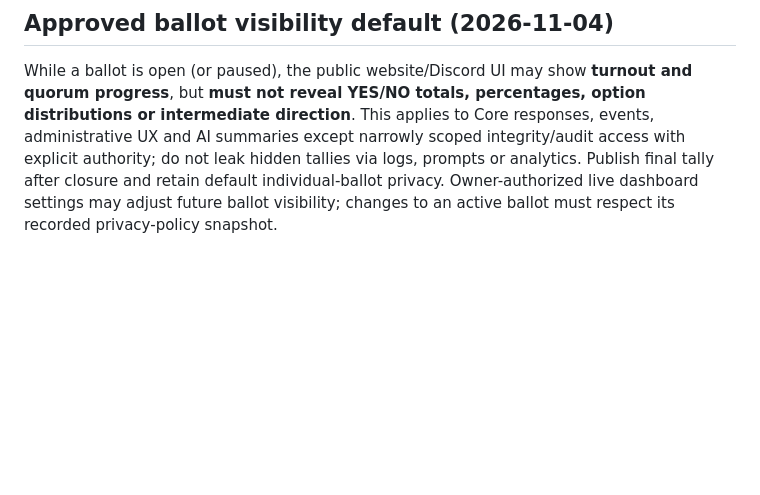
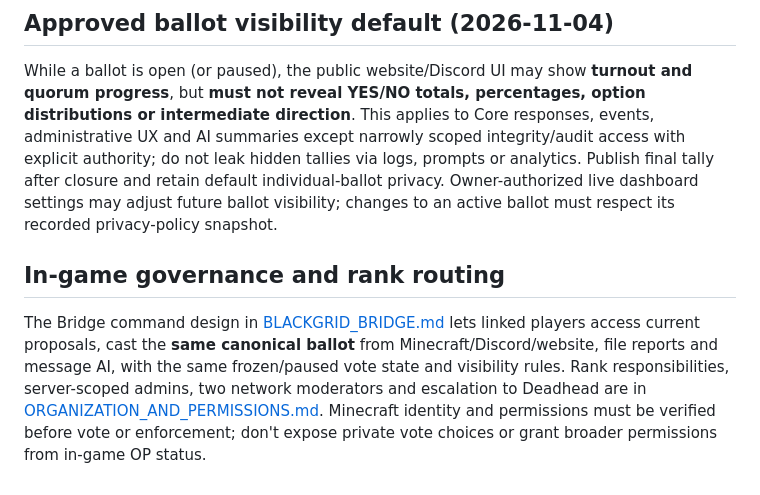
Before and after one commit to deadadm1n/BlackGrid, a Markdown page: docs/GOVERNANCE.md, the part around the change. Drawn GitHub-style; blank space fills up the shorter version.

Commit message:
docs: integrate endgame roles Minecraft bridge and modpack release workflow

```diff
--- a/docs/GOVERNANCE.md
+++ b/docs/GOVERNANCE.md
@@ -92,3 +92,7 @@ Insufficient fleet capacity never automatically converts concept approval into s
 ## Approved ballot visibility default (2026-11-04)
 
 While a ballot is open (or paused), the public website/Discord UI may show **turnout and quorum progress**, but **must not reveal YES/NO totals, percentages, option distributions or intermediate direction**. This applies to Core responses, events, administrative UX and AI summaries except narrowly scoped integrity/audit access with explicit authority; do not leak hidden tallies via logs, prompts or analytics. Publish final tally after closure and retain default individual-ballot privacy. Owner-authorized live dashboard settings may adjust future ballot visibility; changes to an active ballot must respect its recorded privacy-policy snapshot.
+
+## In-game governance and rank routing
+
+The Bridge command design in [BLACKGRID_BRIDGE.md](BLACKGRID_BRIDGE.md) lets linked players access current proposals, cast the **same canonical ballot** from Minecraft/Discord/website, file reports and message AI, with the same frozen/paused vote state and visibility rules. Rank responsibilities, server-scoped admins, two network moderators and escalation to Deadhead are in [ORGANIZATION_AND_PERMISSIONS.md](ORGANIZATION_AND_PERMISSIONS.md). Minecraft identity and permissions must be verified before vote or enforcement; don't expose private vote choices or grant broader permissions from in-game OP status.
```
